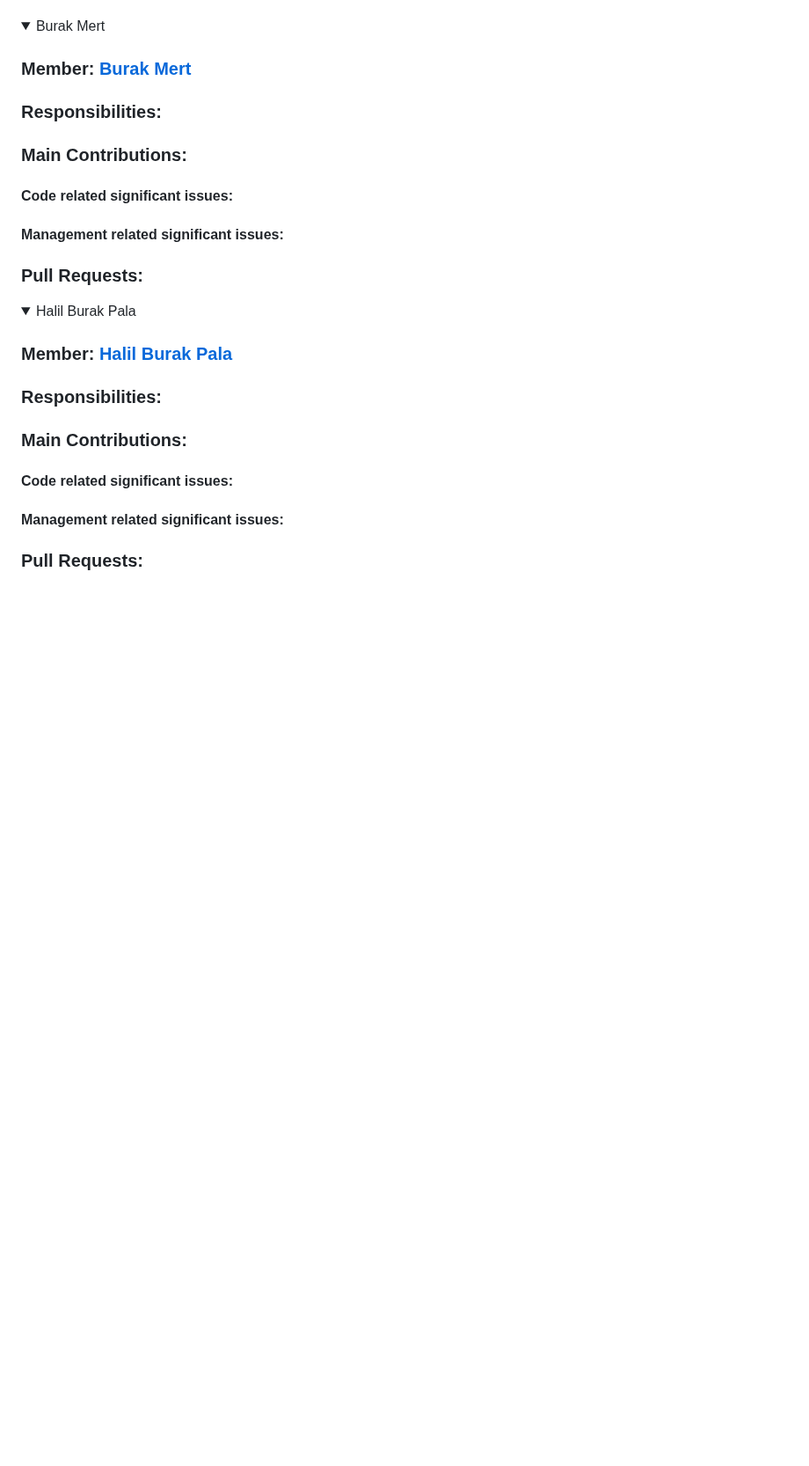
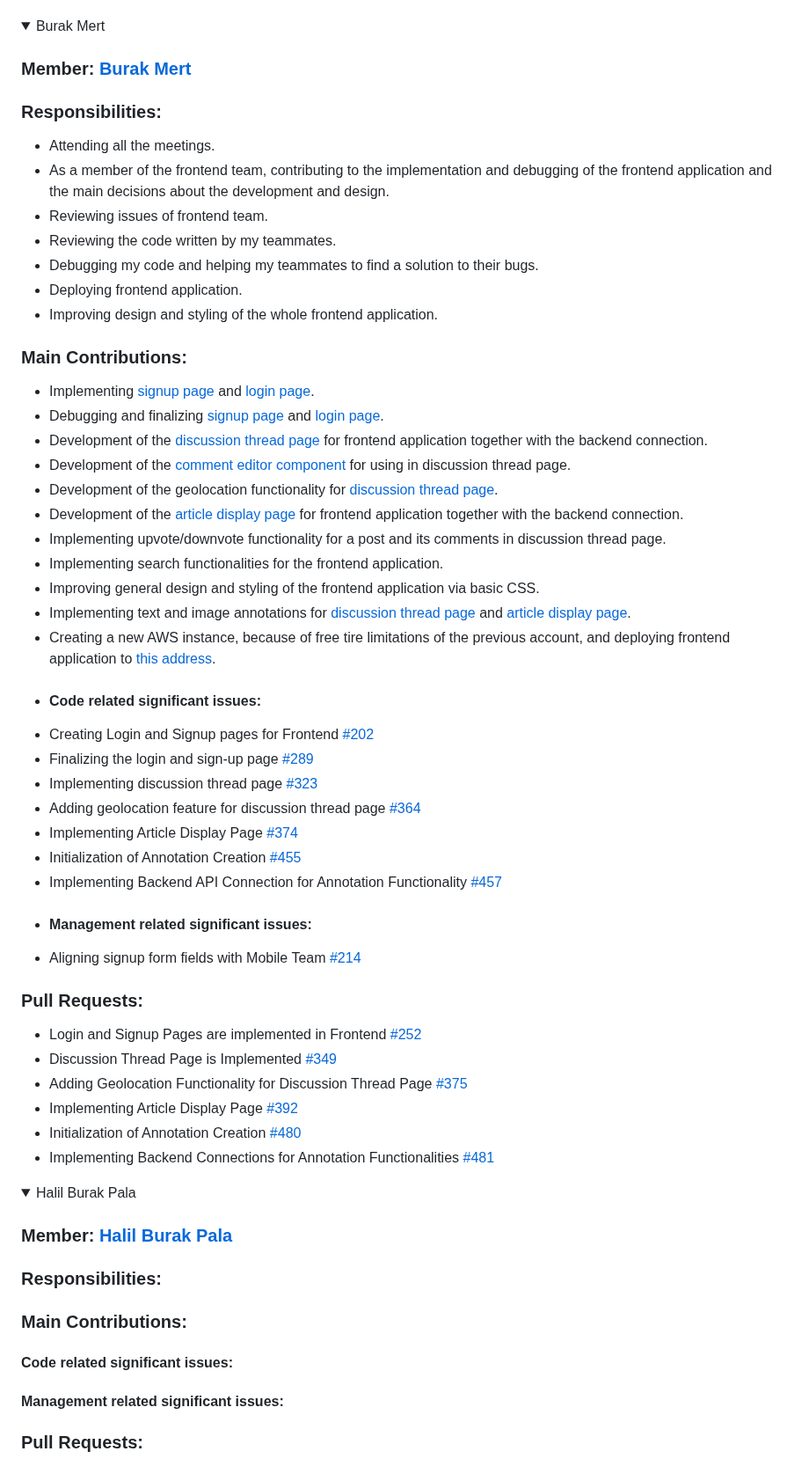
Before and after one commit to bounswe/bounswe2022group5, a Markdown page: deliverables/CMPE451_Customer_Presentation_Milestone_3/Individual Milestone Reports.md, the part around the change. Shown at 88% size. Rendered like a GitHub page; folded sections open; blank space fills up the shorter version.

```diff
--- a/deliverables/CMPE451_Customer_Presentation_Milestone_3/Individual Milestone Reports.md
+++ b/deliverables/CMPE451_Customer_Presentation_Milestone_3/Individual Milestone Reports.md
@@ -472,26 +472,52 @@
 
 
 
+
 ### Responsibilities:
 
-
-
+- Attending all the meetings.
+- As a member of the frontend team, contributing to the implementation and debugging of the frontend application and the main decisions about the development and design.
+-  Reviewing issues of frontend team.
+- Reviewing the code written by my teammates.
+- Debugging my code and helping my teammates to find a solution to their bugs.
+- Deploying frontend application.
+- Improving design and styling of the whole frontend application.
 
 ### Main Contributions:
 
+- Implementing [signup page](https://github.com/bounswe/bounswe2022group5/blob/master/app/frontend/src/pages/SignUp/SignUp.js) and [login page](https://github.com/bounswe/bounswe2022group5/blob/master/app/frontend/src/pages/Login/Login.js).
+- Debugging and finalizing [signup page](https://github.com/bounswe/bounswe2022group5/blob/master/app/frontend/src/pages/SignUp/SignUp.js) and [login page](https://github.com/bounswe/bounswe2022group5/blob/master/app/frontend/src/pages/Login/Login.js).
+-  Development of the [discussion thread page](https://github.com/bounswe/bounswe2022group5/blob/master/app/frontend/src/pages/Post/Post.js) for frontend application together with the backend connection.
+-  Development of the [comment editor component](https://github.com/bounswe/bounswe2022group5/blob/master/app/frontend/src/pages/Post/CommentEditor.js) for using in discussion thread page.
+-  Development of the geolocation functionality for [discussion thread page](https://github.com/bounswe/bounswe2022group5/blob/master/app/frontend/src/pages/Post/Post.js).
+-  Development of the [article display page](https://github.com/bounswe/bounswe2022group5/blob/master/app/frontend/src/pages/Article/Article.js) for frontend application together with the backend connection.
+- Implementing upvote/downvote functionality for a post and its comments in discussion thread page.
+- Implementing search functionalities for the frontend application.
+- Improving general design and styling of the frontend application via basic CSS.
+- Implementing text and image annotations for [discussion thread page](https://github.com/bounswe/bounswe2022group5/blob/master/app/frontend/src/pages/Post/Post.js) and [article display page](https://github.com/bounswe/bounswe2022group5/blob/master/app/frontend/src/pages/Article/Article.js).
+- Creating a new AWS instance, because of free tire limitations of the previous account, and deploying frontend application to [this address](http://54.144.16.67:3000).
 
+*  #### Code related significant issues:
+- Creating Login and Signup pages for Frontend [#202](https://github.com/bounswe/bounswe2022group5/issues/202)
+- Finalizing the login and sign-up page [#289](https://github.com/bounswe/bounswe2022group5/issues/289)
+- Implementing discussion thread page [#323](https://github.com/bounswe/bounswe2022group5/issues/323)
+- Adding geolocation feature for discussion thread page [#364](https://github.com/bounswe/bounswe2022group5/issues/364)
+- Implementing Article Display Page [#374](https://github.com/bounswe/bounswe2022group5/issues/374)
+- Initialization of Annotation Creation  [#455](https://github.com/bounswe/bounswe2022group5/issues/455)
+- Implementing Backend API Connection for Annotation Functionality [#457](https://github.com/bounswe/bounswe2022group5/issues/457)
 
-
-#### Code related significant issues:
-
-
-
-
-#### Management related significant issues:
-
-
+*  #### Management related significant issues:
+- Aligning signup form fields with Mobile Team [#214](https://github.com/bounswe/bounswe2022group5/issues/214)
 
 ### Pull Requests:
+
+- Login and Signup Pages are implemented in Frontend [#252](https://github.com/bounswe/bounswe2022group5/pull/252)
+- Discussion Thread Page is Implemented [#349](https://github.com/bounswe/bounswe2022group5/pull/349)
+- Adding Geolocation Functionality for Discussion Thread Page [#375](https://github.com/bounswe/bounswe2022group5/pull/375)
+- Implementing Article Display Page [#392](https://github.com/bounswe/bounswe2022group5/pull/392)
+- Initialization of Annotation Creation  [#480](https://github.com/bounswe/bounswe2022group5/pull/480)
+- Implementing Backend Connections for Annotation Functionalities [#481](https://github.com/bounswe/bounswe2022group5/pull/481)
+
 
 
 
```
